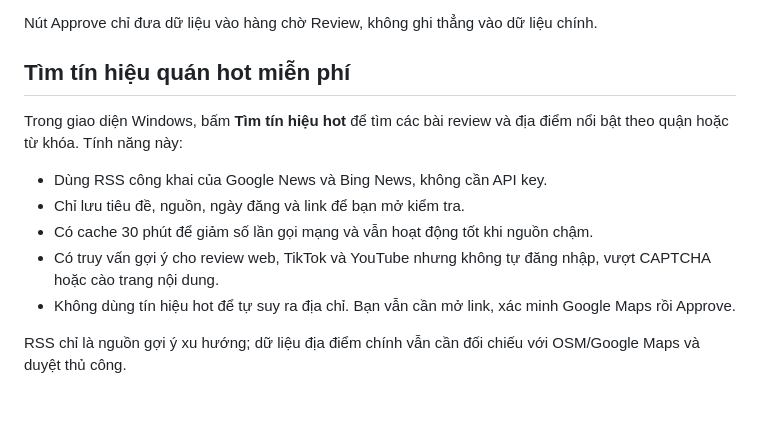
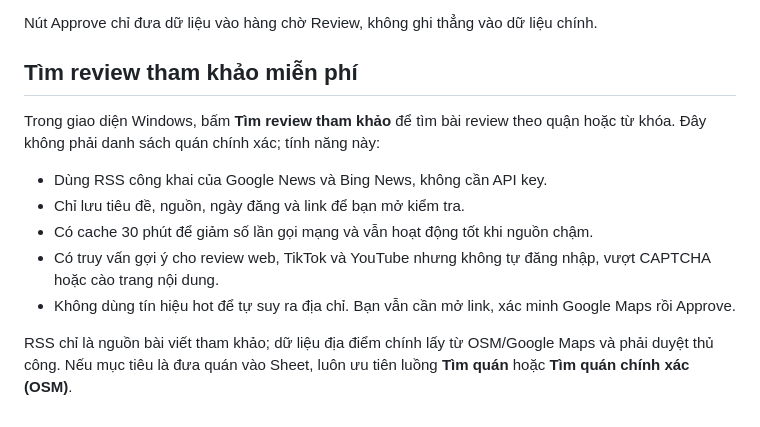
Before and after one commit to phongbang2/food, a Markdown page: collector/README.md, the part around the change. GitHub-like rendering.

Commit message:
Clarify RSS review leads are not exact restaurant records

```diff
--- a/collector/README.md
+++ b/collector/README.md
@@ -61,9 +61,9 @@ Trong app:
 
 Nút Approve chỉ đưa dữ liệu vào hàng chờ Review, không ghi thẳng vào dữ liệu chính.
 
-## Tìm tín hiệu quán hot miễn phí
+## Tìm review tham khảo miễn phí
 
-Trong giao diện Windows, bấm **Tìm tín hiệu hot** để tìm các bài review và địa điểm nổi bật theo quận hoặc từ khóa. Tính năng này:
+Trong giao diện Windows, bấm **Tìm review tham khảo** để tìm bài review theo quận hoặc từ khóa. Đây không phải danh sách quán chính xác; tính năng này:
 
 - Dùng RSS công khai của Google News và Bing News, không cần API key.
 - Chỉ lưu tiêu đề, nguồn, ngày đăng và link để bạn mở kiểm tra.
@@ -71,4 +71,4 @@ Trong giao diện Windows, bấm **Tìm tín hiệu hot** để tìm các bài r
 - Có truy vấn gợi ý cho review web, TikTok và YouTube nhưng không tự đăng nhập, vượt CAPTCHA hoặc cào trang nội dung.
 - Không dùng tín hiệu hot để tự suy ra địa chỉ. Bạn vẫn cần mở link, xác minh Google Maps rồi Approve.
 
-RSS chỉ là nguồn gợi ý xu hướng; dữ liệu địa điểm chính vẫn cần đối chiếu với OSM/Google Maps và duyệt thủ công.
+RSS chỉ là nguồn bài viết tham khảo; dữ liệu địa điểm chính lấy từ OSM/Google Maps và phải duyệt thủ công. Nếu mục tiêu là đưa quán vào Sheet, luôn ưu tiên luồng **Tìm quán** hoặc **Tìm quán chính xác (OSM)**.
```
